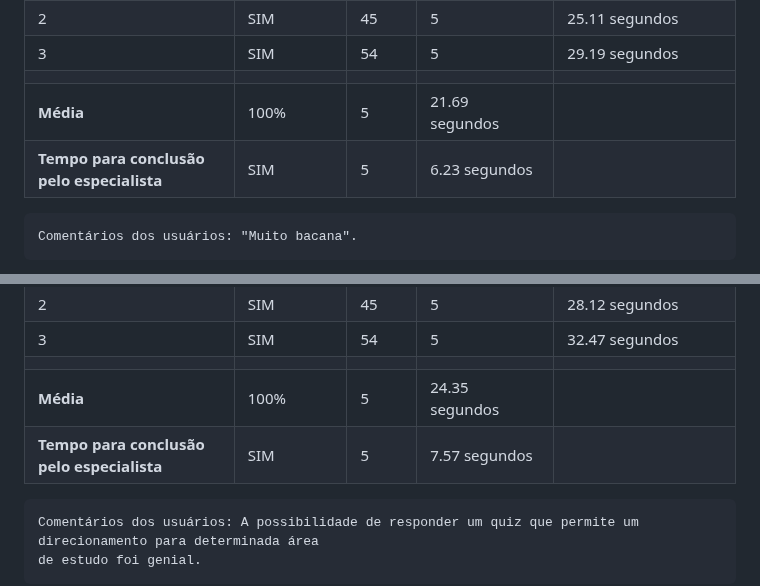
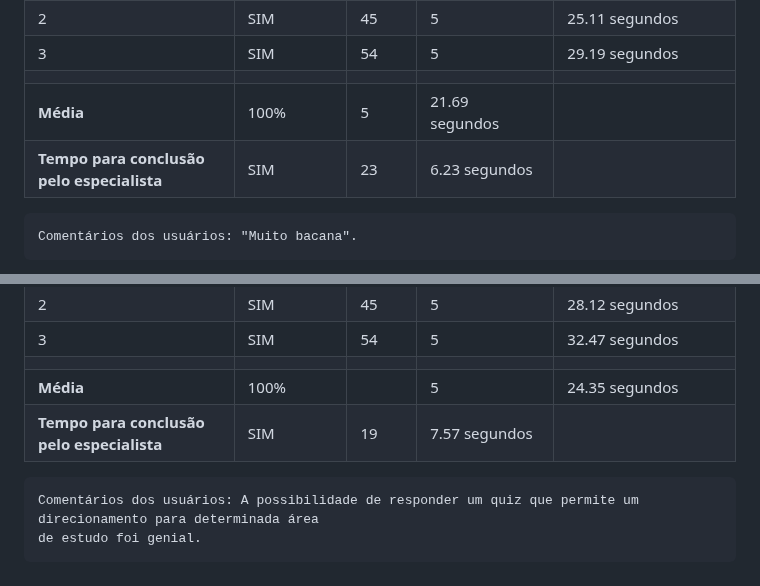
Before and after one commit to ICEI-PUC-Minas-PMV-SI/pmv-si-2024-1-pe1-t5-profissional, a Markdown page: docs/tests.md, 2 parts joined by grey strips. Drawn GitHub-style.

```diff
--- a/docs/tests.md
+++ b/docs/tests.md
@@ -163,7 +163,7 @@ Cenário 2: Você é uma pessoa que deseja acessar diretamente o roadmap. Encont
 | 3       | SIM             | 54                   | 5                    | 29.19 segundos                  |
 |  |  |  |  |
 | **Média**     | 100%                             | 5                    | 21.69 segundos                  |
-| **Tempo para conclusão pelo especialista** | SIM | 5                    | 6.23 segundos                   |
+| **Tempo para conclusão pelo especialista** | SIM | 23                   | 6.23 segundos                   |
 
 
     Comentários dos usuários: "Muito bacana".
@@ -176,9 +176,9 @@ Cenário 2: Você é uma pessoa que deseja responder o quiz para receber uma ind
 | 1       | SIM             | 27                   | 5                    | 12.46 segundos                  |
 | 2       | SIM             | 45                   | 5                    | 28.12 segundos                  |
 | 3       | SIM             | 54                   | 5                    | 32.47 segundos                  |
-|  |  |  |  |  |
-| **Média**     | 100%                             | 5                    | 24.35 segundos                  |
-| **Tempo para conclusão pelo especialista** | SIM | 5                    | 7.57 segundos                   |
+|  |  |  |  |
+| **Média**     | 100%      |                      | 5                    | 24.35 segundos                  |
+| **Tempo para conclusão pelo especialista** | SIM | 19                   | 7.57 segundos                   |
 
 
     Comentários dos usuários: A possibilidade de responder um quiz que permite um direcionamento para determinada área
```
